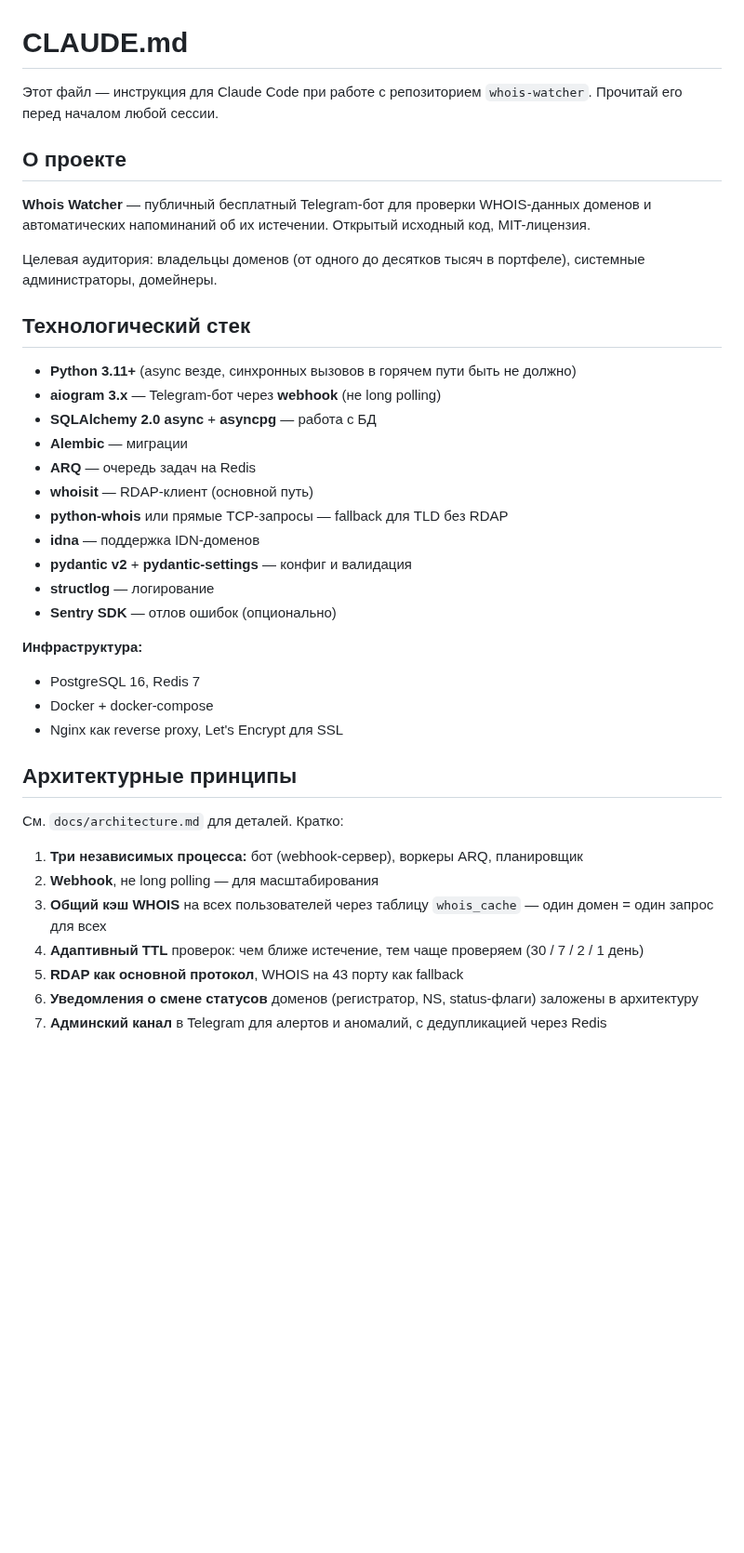
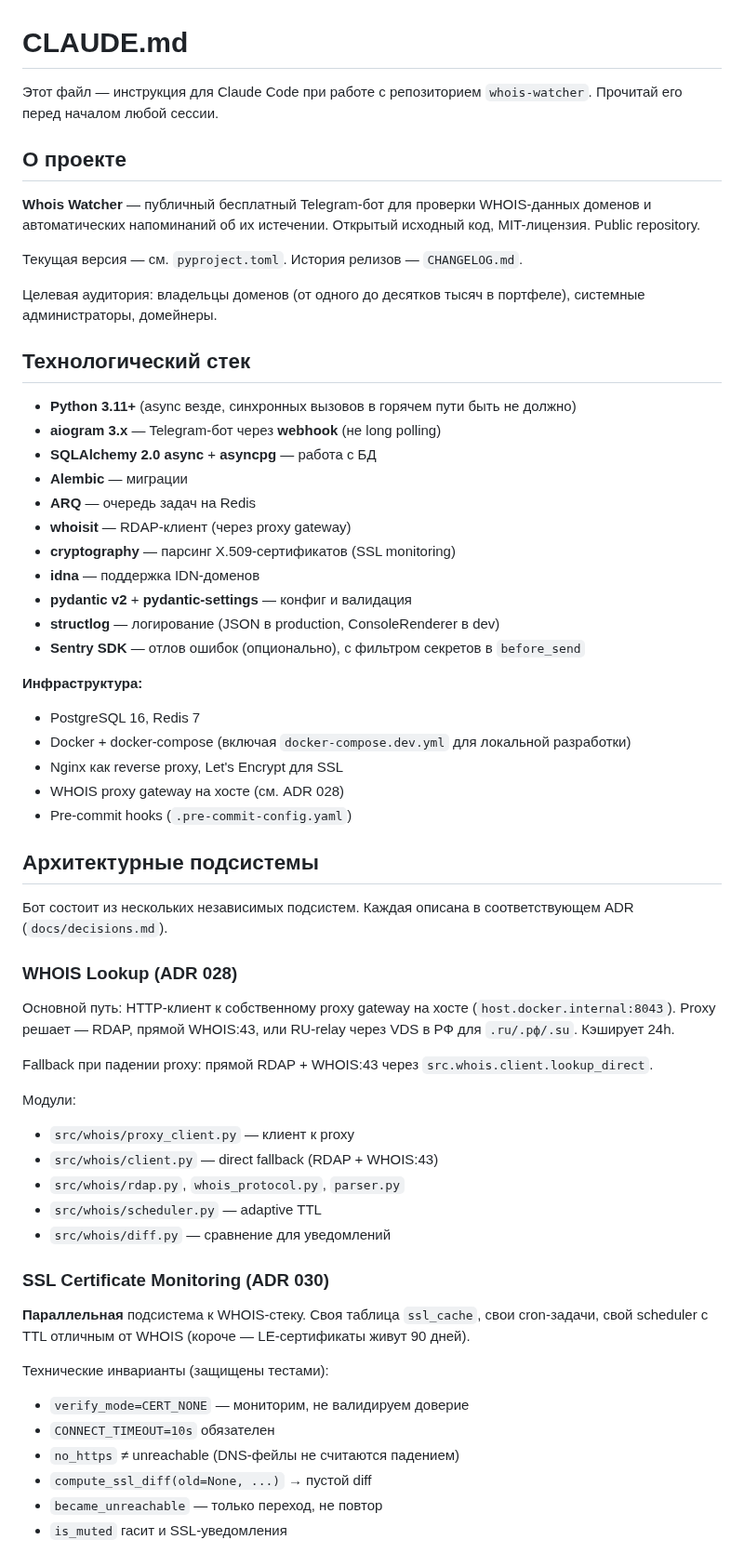
Before and after one commit to nmetluk/whois-watcher, a Markdown page: CLAUDE.md, the part around one of its changes. Shown at 93% size. Drawn GitHub-style; blank space fills up the shorter version.

Commit message:
docs: rewrite CLAUDE.md for v0.6.1 state — architectural subsystems, current modules

```diff
--- a/CLAUDE.md
+++ b/CLAUDE.md
@@ -1,40 +1,76 @@
 # CLAUDE.md
 
-Этот файл — инструкция для Claude Code при работе с репозиторием `whois-watcher`. Прочитай его перед началом любой сессии.
+Этот файл — инструкция для Claude Code при работе с репозиторием
+`whois-watcher`. Прочитай его перед началом любой сессии.
 
 ## О проекте
 
-**Whois Watcher** — публичный бесплатный Telegram-бот для проверки WHOIS-данных доменов и автоматических напоминаний об их истечении. Открытый исходный код, MIT-лицензия.
+**Whois Watcher** — публичный бесплатный Telegram-бот для проверки
+WHOIS-данных доменов и автоматических напоминаний об их истечении.
+Открытый исходный код, MIT-лицензия. Public repository.
 
-Целевая аудитория: владельцы доменов (от одного до десятков тысяч в портфеле), системные администраторы, домейнеры.
+Текущая версия — см. `pyproject.toml`. История релизов — `CHANGELOG.md`.
+
+Целевая аудитория: владельцы доменов (от одного до десятков тысяч в
+портфеле), системные администраторы, домейнеры.
 
 ## Технологический стек
 
-- **Python 3.11+** (async везде, синхронных вызовов в горячем пути быть не должно)
+- **Python 3.11+** (async везде, синхронных вызовов в горячем пути
+  быть не должно)
 - **aiogram 3.x** — Telegram-бот через **webhook** (не long polling)
 - **SQLAlchemy 2.0 async** + **asyncpg** — работа с БД
 - **Alembic** — миграции
 - **ARQ** — очередь задач на Redis
-- **whoisit** — RDAP-клиент (основной путь)
-- **python-whois** или прямые TCP-запросы — fallback для TLD без RDAP
+- **whoisit** — RDAP-клиент (через proxy gateway)
+- **cryptography** — парсинг X.509-сертификатов (SSL monitoring)
 - **idna** — поддержка IDN-доменов
 - **pydantic v2** + **pydantic-settings** — конфиг и валидация
-- **structlog** — логирование
-- **Sentry SDK** — отлов ошибок (опционально)
+- **structlog** — логирование (JSON в production, ConsoleRenderer в dev)
+- **Sentry SDK** — отлов ошибок (опционально), с фильтром секретов
+  в `before_send`
 
 **Инфраструктура:**
+
 - PostgreSQL 16, Redis 7
-- Docker + docker-compose
+- Docker + docker-compose (включая `docker-compose.dev.yml` для
+  локальной разработки)
 - Nginx как reverse proxy, Let's Encrypt для SSL
+- WHOIS proxy gateway на хосте (см. ADR 028)
+- Pre-commit hooks (`.pre-commit-config.yaml`)
 
-## Архитектурные принципы
+## Архитектурные подсистемы
 
-См. `docs/architecture.md` для деталей. Кратко:
+Бот состоит из нескольких независимых подсистем. Каждая описана
+в соответствующем ADR (`docs/decisions.md`).
 
-1. **Три независимых процесса:** бот (webhook-сервер), воркеры ARQ, планировщик
-2. **Webhook**, не long polling — для масштабирования
-3. **Общий кэш WHOIS** на всех пользователей через таблицу `whois_cache` — один домен = один запрос для всех
-4. **Адаптивный TTL** проверок: чем ближе истечение, тем чаще проверяем (30 / 7 / 2 / 1 день)
-5. **RDAP как основной протокол**, WHOIS на 43 порту как fallback
-6. **Уведомления о смене статусов** доменов (регистратор, NS, status-флаги) заложены в архитектуру
-7. **Админский канал** в Telegram для алертов и аномалий, с дедупликацией через Redis
+### WHOIS Lookup (ADR 028)
+
+Основной путь: HTTP-клиент к собственному proxy gateway на хосте
+(`host.docker.internal:8043`). Proxy решает — RDAP, прямой WHOIS:43,
+или RU-relay через VDS в РФ для `.ru/.рф/.su`. Кэширует 24h.
+
+Fallback при падении proxy: прямой RDAP + WHOIS:43 через
+`src.whois.client.lookup_direct`.
+
+Модули:
+- `src/whois/proxy_client.py` — клиент к proxy
+- `src/whois/client.py` — direct fallback (RDAP + WHOIS:43)
+- `src/whois/rdap.py`, `whois_protocol.py`, `parser.py`
+- `src/whois/scheduler.py` — adaptive TTL
+- `src/whois/diff.py` — сравнение для уведомлений
+
+### SSL Certificate Monitoring (ADR 030)
+
+**Параллельная** подсистема к WHOIS-стеку. Своя таблица `ssl_cache`,
+свои cron-задачи, свой scheduler с TTL отличным от WHOIS (короче —
+LE-сертификаты живут 90 дней).
+
+Технические инварианты (защищены тестами):
+- `verify_mode=CERT_NONE` — мониторим, не валидируем доверие
+- `CONNECT_TIMEOUT=10s` обязателен
+- `no_https` ≠ unreachable (DNS-фейлы не считаются падением)
+- `compute_ssl_diff(old=None, ...)` → пустой diff
+- `became_unreachable` — только переход, не повтор
+- `is_muted` гасит и SSL-уведомления
+
```
Also changed, not shown: other parts of CLAUDE.md (+139 -98 lines).
